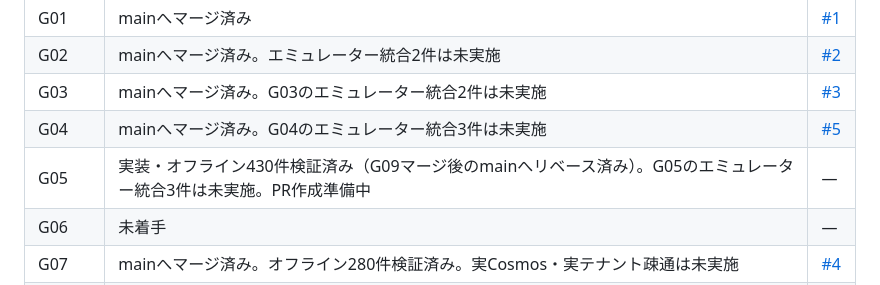
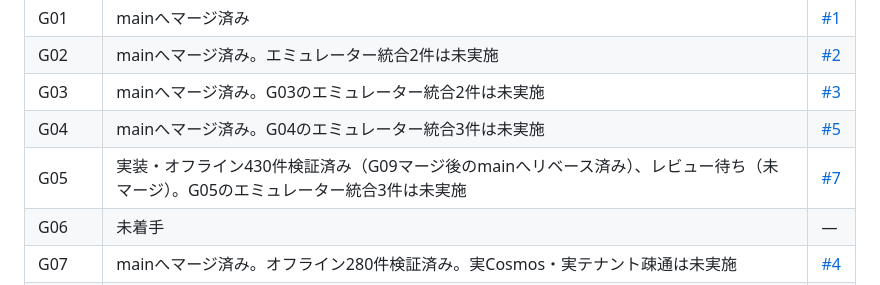
Before and after one commit to ChizenKomamiya/roll-and-pay, a Markdown page: plan/backend-implementation.md, the part around the change. Drawn GitHub-style.

Commit message:
docs: record G05 pull request and validation status

```diff
--- a/plan/backend-implementation.md
+++ b/plan/backend-implementation.md
@@ -153,7 +153,7 @@ PR作成後はこの文書末尾の進捗表へURLと状態を記録する。依
 | G02 | mainへマージ済み。エミュレーター統合2件は未実施 | [#2](https://github.com/ChizenKomamiya/roll-and-pay/pull/2) |
 | G03 | mainへマージ済み。G03のエミュレーター統合2件は未実施 | [#3](https://github.com/ChizenKomamiya/roll-and-pay/pull/3) |
 | G04 | mainへマージ済み。G04のエミュレーター統合3件は未実施 | [#5](https://github.com/ChizenKomamiya/roll-and-pay/pull/5) |
-| G05 | 実装・オフライン430件検証済み（G09マージ後のmainへリベース済み）。G05のエミュレーター統合3件は未実施。PR作成準備中 | — |
+| G05 | 実装・オフライン430件検証済み（G09マージ後のmainへリベース済み）、レビュー待ち（未マージ）。G05のエミュレーター統合3件は未実施 | [#7](https://github.com/ChizenKomamiya/roll-and-pay/pull/7) |
 | G06 | 未着手 | — |
 | G07 | mainへマージ済み。オフライン280件検証済み。実Cosmos・実テナント疎通は未実施 | [#4](https://github.com/ChizenKomamiya/roll-and-pay/pull/4) |
 | G08 | 未着手 | — |
```
